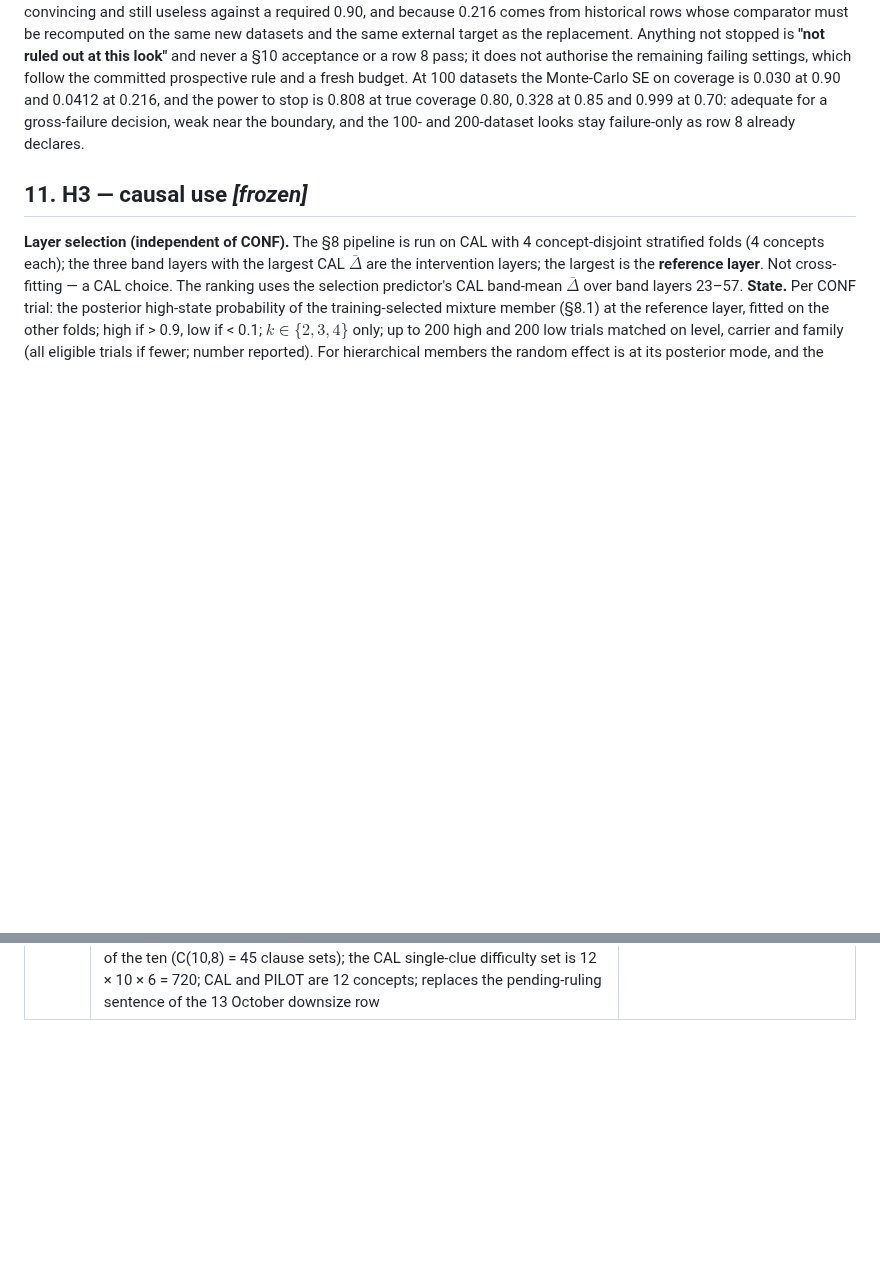
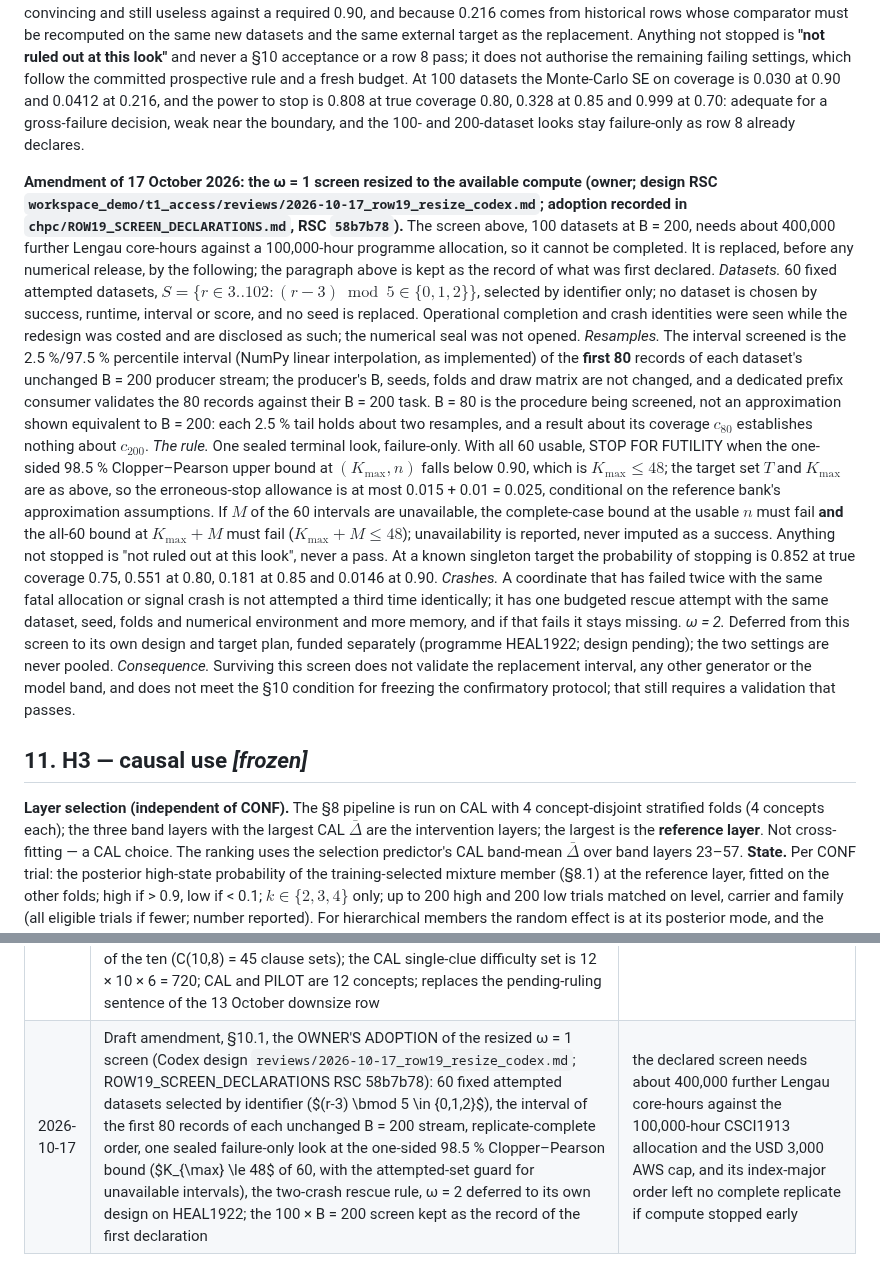
Before and after one commit to Pietervr/recoverable-self-coding, a Markdown page: workspace_demo/t1_access/PREREGISTRATION_T1_model.md, 2 parts joined by grey strips. GitHub-like rendering; blank space fills up the shorter version.

Commit message:
T1 prereg s.10.1: amendment of 17 Oct - the omega-1 screen resized (60 x first-80-of-B200, one 98.5% CP futility look, Kmax<=48; crash rescue rule; omega 2 deferred to HEAL1922) + revision row
Co-Authored-By: Claude Opus 5.5 <noreply@anthropic.com>
Claude-Session: https://claude.ai/code/session_01W3JpEU5tLfzShdykS5uhy1

```diff
--- a/workspace_demo/t1_access/PREREGISTRATION_T1_model.md
+++ b/workspace_demo/t1_access/PREREGISTRATION_T1_model.md
@@ -846,6 +846,33 @@ power to stop is 0.808 at true coverage 0.80, 0.328 at 0.85 and 0.999 at 0.70: a
 decision, weak near the boundary, and the 100- and 200-dataset looks stay failure-only as row 8 already
 declares.
 
+**Amendment of 17 October 2026: the ω = 1 screen resized to the available compute (owner; design RSC
+`workspace_demo/t1_access/reviews/2026-10-17_row19_resize_codex.md`; adoption recorded in
+`chpc/ROW19_SCREEN_DECLARATIONS.md`, RSC `58b7b78`).** The screen above, 100 datasets at B = 200, needs about 400,000
+further Lengau core-hours against a 100,000-hour programme allocation, so it cannot be completed. It is replaced, before
+any numerical release, by the following; the paragraph above is kept as the record of what was first declared.
+*Datasets.* 60 fixed attempted datasets, $S = \{r \in 3..102 : (r-3) \bmod 5 \in \{0,1,2\}\}$, selected by identifier
+only; no dataset is chosen by success, runtime, interval or score, and no seed is replaced. Operational completion and
+crash identities were seen while the redesign was costed and are disclosed as such; the numerical seal was not opened.
+*Resamples.* The interval screened is the 2.5 %/97.5 % percentile interval (NumPy linear interpolation, as implemented)
+of the **first 80** records of each dataset's unchanged B = 200 producer stream; the producer's B, seeds, folds and draw
+matrix are not changed, and a dedicated prefix consumer validates the 80 records against their B = 200 task. B = 80 is
+the procedure being screened, not an approximation shown equivalent to B = 200: each 2.5 % tail holds about two
+resamples, and a result about its coverage $c_{80}$ establishes nothing about $c_{200}$. *The rule.* One sealed terminal
+look, failure-only. With all 60 usable, STOP FOR FUTILITY when the one-sided 98.5 % Clopper–Pearson upper bound at
+$(K_{\max}, n)$ falls below 0.90, which is $K_{\max} \le 48$; the target set $T$ and $K_{\max}$ are as above, so the
+erroneous-stop allowance is at most 0.015 + 0.01 = 0.025, conditional on the reference bank's approximation assumptions.
+If $M$ of the 60 intervals are unavailable, the complete-case bound at the usable $n$ must fail **and** the all-60 bound at
+$K_{\max} + M$ must fail ($K_{\max} + M \le 48$); unavailability is reported, never imputed as a success. Anything not
+stopped is "not ruled out at this look", never a pass. At a known singleton target the probability of stopping is 0.852 at
+true coverage 0.75, 0.551 at 0.80, 0.181 at 0.85 and 0.0146 at 0.90. *Crashes.* A coordinate that has failed twice with
+the same fatal allocation or signal crash is not attempted a third time identically; it has one budgeted rescue attempt
+with the same dataset, seed, folds and numerical environment and more memory, and if that fails it stays missing.
+*ω = 2.* Deferred from this screen to its own design and target plan, funded separately (programme HEAL1922; design
+pending); the two settings are never pooled. *Consequence.* Surviving this screen does not validate the replacement
+interval, any other generator or the model band, and does not meet the §10 condition for freezing the confirmatory
+protocol; that still requires a validation that passes.
+
 ## 11. H3 — causal use *[frozen]*
 
 **Layer selection (independent of CONF).** The §8 pipeline is run on CAL with 4 concept-disjoint
@@ -970,3 +997,4 @@ lists, amplitudes, outcomes); this document.
 | 2026-10-02 | §7.4 start policy IMPLEMENTED at RSC 5f6333c (not adopted): START_POLICY, fit(policy_key), PAD_MULTIPLE 64, the policy in the identity and the code hash, the reference archive at full precision; the v1.2 path unchanged without a key; mechanics tests in test_start_policy.py. The code hash under the policy (D = 4, layer 41, seed 2026, refit, four inner cold starts) is edcfdf4300f3; the legacy cluster configuration now hashes af666f75d0b0 because models.py changed, so no new row can be pooled with the 625798e9e7f4 rows. |
 | 2026-10-13 | Draft amendment, §3 and §3.1, the OWNER'S DECISION of 12-13 October 2026 (R052 handoff f9aac0a7, implemented by R084): CONF stays 64 (§10 unchanged); CAL 12 and PILOT 12 (were 16), BACKGROUND one per family, so 91 are needed; the usable-feature minimum is 10 (was 12) - the clause-count consequence for selection, the ceiling and the packets is R052's pending ruling; CSLB rows of the citation table by reference only (entry id + production frequency, no text; no consent sought). McRae + CSLB (pf >= 5) under the full rules: 39/32/23 = 94, feasible, margin 3 (stimuli/norms_bank/cslb_eligibility.json) |
 | 2026-10-13 | Draft amendment, §3 and §3.1, the OWNER'S RULING on the clause count (13 October 2026, "a"; R052 handoff 1970a4cc, implemented by R084): every concept supplies exactly TEN clauses, one per selected usable feature (two rarest + eight evenly spaced across the sharing-count order, deterministic within a concept), including concepts with more usable features; the single-clause ceiling is at most two of ten; packets hold eight of the ten (C(10,8) = 45 clause sets); the CAL single-clue difficulty set is 12 × 10 × 6 = 720; CAL and PILOT are 12 concepts; replaces the pending-ruling sentence of the 13 October downsize row |
+| 2026-10-17 | Draft amendment, §10.1, the OWNER'S ADOPTION of the resized ω = 1 screen (Codex design `reviews/2026-10-17_row19_resize_codex.md`; ROW19_SCREEN_DECLARATIONS RSC 58b7b78): 60 fixed attempted datasets selected by identifier ($(r-3) \bmod 5 \in \{0,1,2\}$), the interval of the first 80 records of each unchanged B = 200 stream, replicate-complete order, one sealed failure-only look at the one-sided 98.5 % Clopper–Pearson bound ($K_{\max} \le 48$ of 60, with the attempted-set guard for unavailable intervals), the two-crash rescue rule, ω = 2 deferred to its own design on HEAL1922; the 100 × B = 200 screen kept as the record of the first declaration | the declared screen needs about 400,000 further Lengau core-hours against the 100,000-hour CSCI1913 allocation and the USD 3,000 AWS cap, and its index-major order left no complete replicate if compute stopped early |
```
